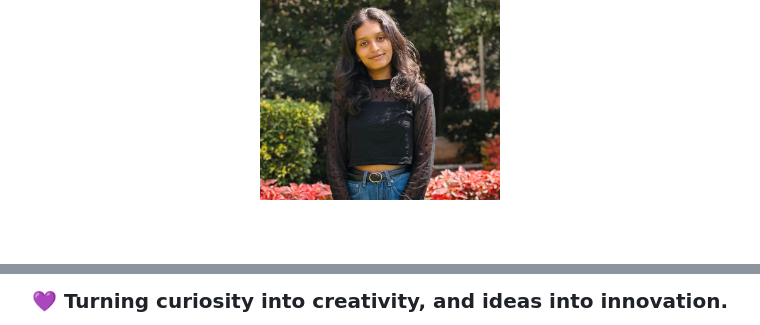
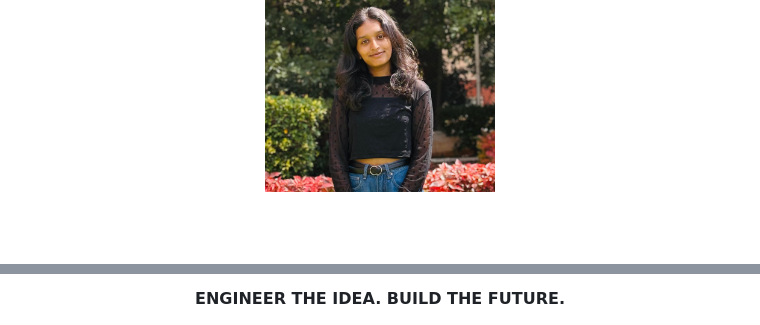
Before and after one commit to CHINMAYI2005/chinmayi2005, a Markdown page: README.md, 2 parts joined by grey strips. Drawn GitHub-style.

```diff
--- a/README.md
+++ b/README.md
@@ -14,7 +22,7 @@
 
 <br/>
 
-<img src="https://raw.githubusercontent.com/CHINMAYI2005/CHINMAYI2005/main/WhatsApp%20Image%202026-10-09%20at%207.46.33%20PM.jpeg" width="240" alt="Chinmayi M profile photo"/>
+<img src="./WhatsApp%20Image%202026-10-09%20at%207.46.33%20PM.jpeg" width="230" alt="Chinmayi M"/>
 
 <br/><br/>
 
@@ -259,5 +317,5 @@ An industrial dairy-processing project involving component selection, system int
 
 <br/><br/>
 
-### 💜 Turning curiosity into creativity, and ideas into innovation.
+**ENGINEER THE IDEA. BUILD THE FUTURE.**
 
```
Also changed, not shown: other parts of README.md (+205 -149 lines).
